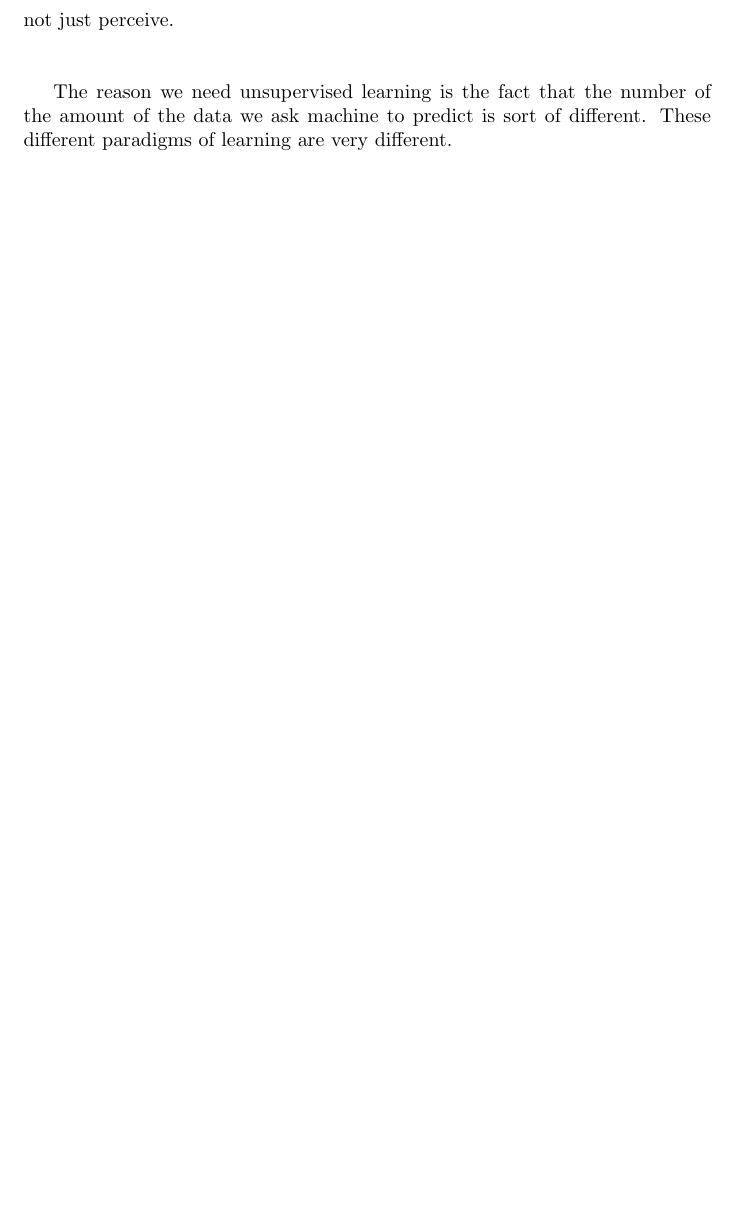
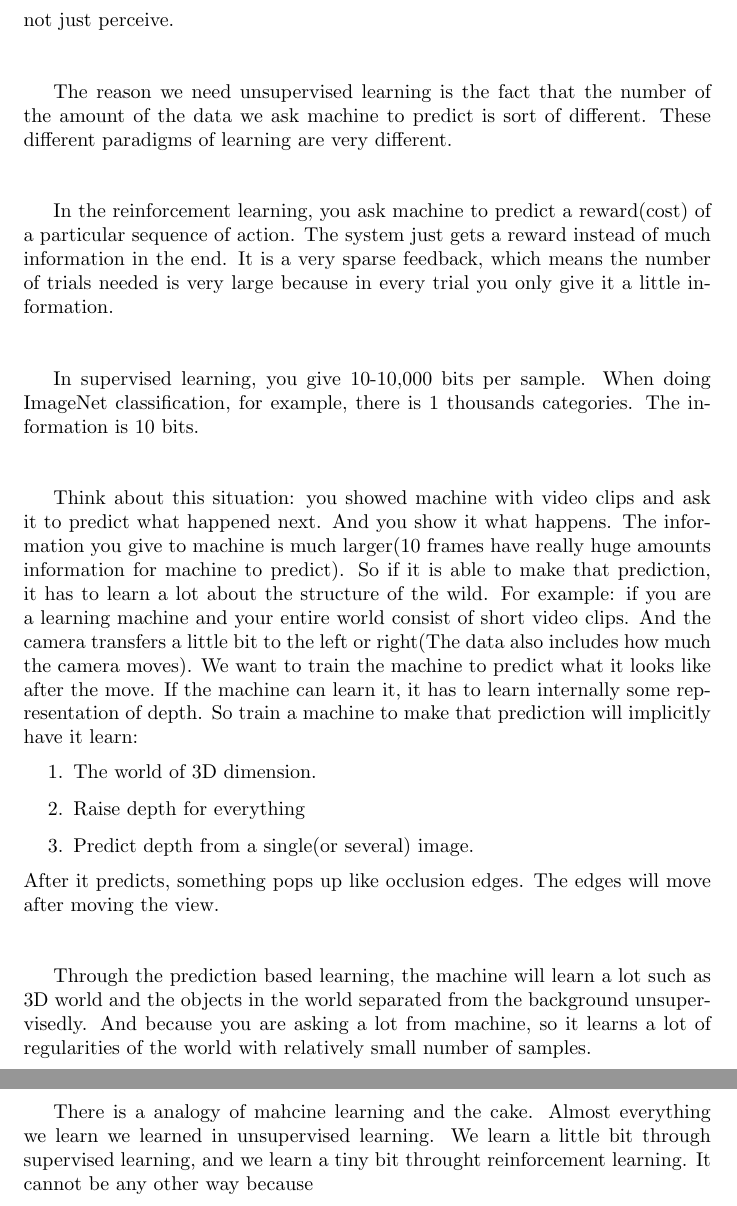
Before and after one commit to LYHTHU/Notes_DL_Apr_15, a LaTeX document (Notes_DL_Apr_15_partA_YunhaoLi.tex): part of page 3 of 3 before the commit and two parts of pages 3 and 4 of 4 after it, the two joined at a grey line, cut so that both start at the same text, the shorter picture padded with empty space. Compiled offline with pdfLaTeX.

Commit message:
Updates from Overleaf

```diff
--- a/Notes_DL_Apr_15_partA_YunhaoLi.tex
+++ b/Notes_DL_Apr_15_partA_YunhaoLi.tex
@@ -35,4 +35,21 @@ So that is a big obstacle to progress in AI is the fact we don't now entirely ho
 
 The reason we need unsupervised learning is the fact that the number of the amount of the data we ask machine to predict is sort of different. These different paradigms of learning are very different. \\ \\
 
+In the reinforcement learning, you ask machine to predict a reward(cost) of a particular sequence of action. The system just gets a reward instead of much information in the end.
+It is a very sparse feedback, which means the number of trials needed is very large because in every trial you only give it a little information. \\ \\
+
+In supervised learning, you give 10-10,000 bits per sample. When doing ImageNet classification, for example, there is 1 thousands categories. The information is 10 bits. \\ \\
+
+Think about this situation: you showed machine with video clips and ask it to predict what happened next. And you show it what happens. The information you give to machine is much larger(10 frames have really huge amounts information for machine to predict). So if it is able to make that prediction, it has to learn a lot about the structure of the wild. For example: if you are a learning machine and your entire world consist of short video clips. And the camera transfers a little bit to the left or right(The data also includes how much the camera moves). We want to train the machine to predict what it looks like after the move. If the machine can learn it, it has to learn internally some representation of depth. So train a machine to make that prediction will implicitly have it learn:
+\begin{enumerate}
+    \item The world of 3D dimension.
+    \item Raise depth for everything
+    \item Predict depth from a single(or several) image.
+\end{enumerate}
+After it predicts, something pops up like occlusion edges. The edges will move after moving the view.\\ \\
+
+Through the prediction based learning, the machine will learn a lot such as 3D world and the objects in the world separated from the background unsupervisedly. And because you are asking a lot from machine, so it learns a lot of regularities of the world with relatively small number of samples. \\ \\
+
+There is a analogy of mahcine learning and the cake. Almost everything we learn we learned in unsupervised learning. We learn a little bit through supervised learning, and we learn a tiny bit throught reinforcement learning. It cannot be any other way because
+
 \end{document}
```
Also changed, not shown: cake.png (added).
